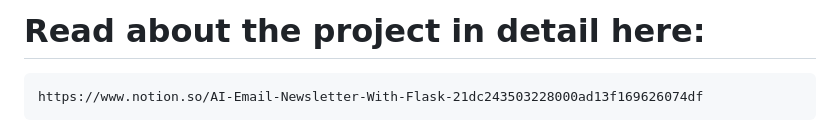
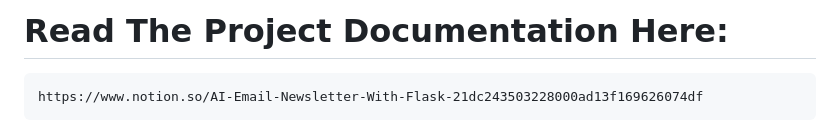
Before and after one commit to Boba-Tey/AWS-Projects, a Markdown page: AI Email Newsletter With Flask/readme.md, the part around the change. Rendered like a GitHub page.

````diff
--- a/AI Email Newsletter With Flask/readme.md
+++ b/AI Email Newsletter With Flask/readme.md
@@ -1,4 +1,4 @@
-# Read about the project in detail here:
+# Read The Project Documentation Here:
 ```
 https://www.notion.so/AI-Email-Newsletter-With-Flask-21dc243503228000ad13f169626074df
 ```
````
